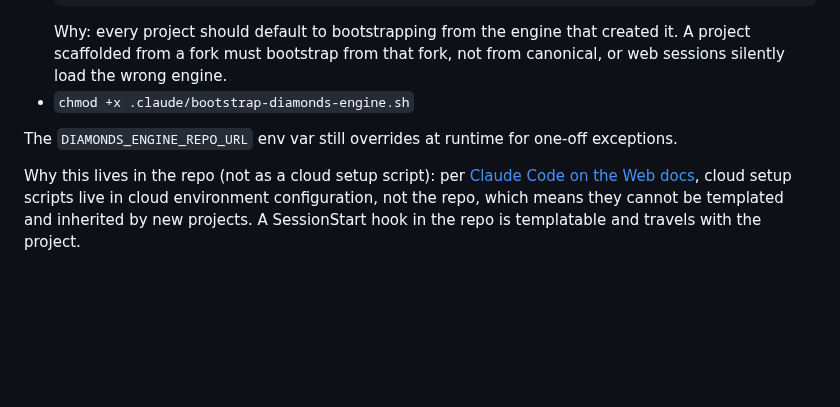
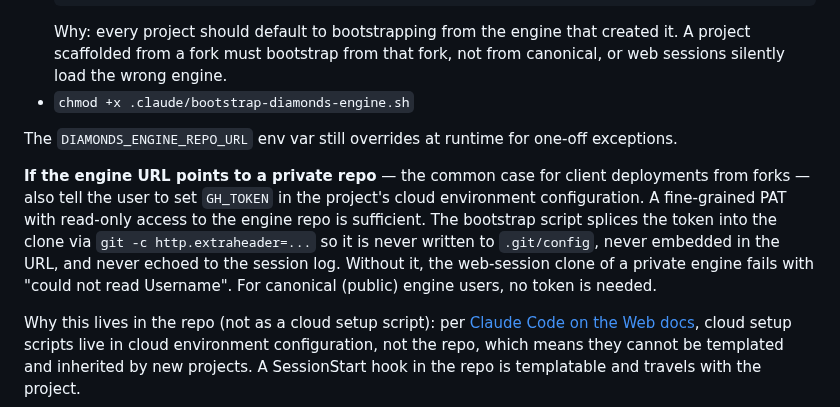
Before and after one commit to whatcouldbe/diamonds, a Markdown page: CLAUDE.md, the part around the change. Drawn GitHub-style; blank space fills up the shorter version.

Commit message:
Note GH_TOKEN setup in Step 4 for private-engine deployments
Once PR #35 lands, the bootstrap script supports GH_TOKEN/GITHUB_TOKEN
auth for private engine clones. Step 4 should call out the user-side
setup so anyone deploying from a private fork knows to set GH_TOKEN in
the project's cloud environment configuration alongside stamping the
fork URL.

Co-Authored-By: Claude Opus 4.7 (1M context) <noreply@anthropic.com>

```diff
--- a/CLAUDE.md
+++ b/CLAUDE.md
@@ -151,6 +151,8 @@ The engine bootstrap script is what makes the engine reachable in web/cloud sess
 
 The `DIAMONDS_ENGINE_REPO_URL` env var still overrides at runtime for one-off exceptions.
 
+**If the engine URL points to a private repo** — the common case for client deployments from forks — also tell the user to set `GH_TOKEN` in the project's cloud environment configuration. A fine-grained PAT with read-only access to the engine repo is sufficient. The bootstrap script splices the token into the clone via `git -c http.extraheader=...` so it is never written to `.git/config`, never embedded in the URL, and never echoed to the session log. Without it, the web-session clone of a private engine fails with "could not read Username". For canonical (public) engine users, no token is needed.
+
 Why this lives in the repo (not as a cloud setup script): per [Claude Code on the Web docs](https://code.claude.com/docs/en/claude-code-on-the-web), cloud setup scripts live in cloud environment configuration, not the repo, which means they cannot be templated and inherited by new projects. A SessionStart hook in the repo is templatable and travels with the project.
 
 ---
```
